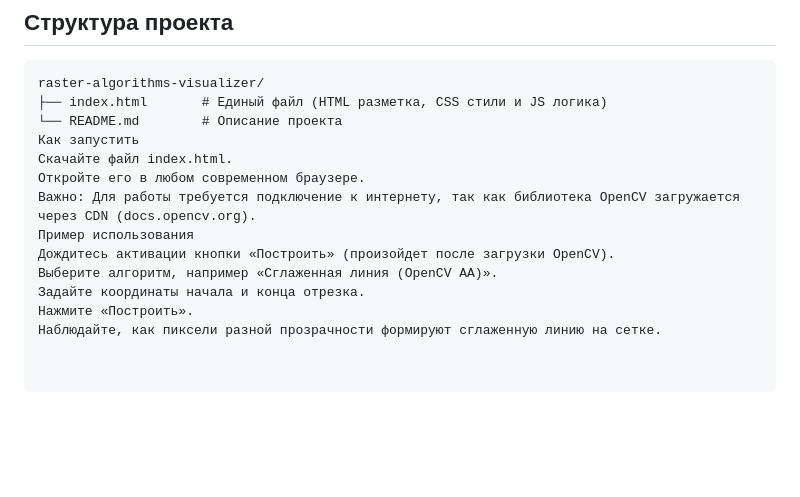
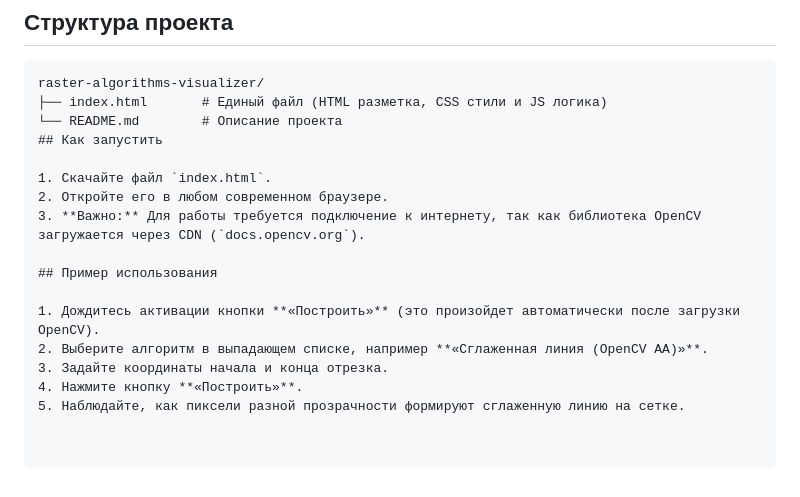
Before and after one commit to hryhalex/pck-lab4, a Markdown page: README.md, the part around the change. Rendered like a GitHub page; blank space fills up the shorter version.

```diff
--- a/README.md
+++ b/README.md
@@ -41,13 +41,16 @@
 raster-algorithms-visualizer/
 ├── index.html       # Единый файл (HTML разметка, CSS стили и JS логика)
 └── README.md        # Описание проекта
-Как запустить
-Скачайте файл index.html.
-Откройте его в любом современном браузере.
-Важно: Для работы требуется подключение к интернету, так как библиотека OpenCV загружается через CDN (docs.opencv.org).
-Пример использования
-Дождитесь активации кнопки «Построить» (произойдет после загрузки OpenCV).
-Выберите алгоритм, например «Сглаженная линия (OpenCV AA)».
-Задайте координаты начала и конца отрезка.
-Нажмите «Построить».
-Наблюдайте, как пиксели разной прозрачности формируют сглаженную линию на сетке.
+## Как запустить
+
+1. Скачайте файл `index.html`.
+2. Откройте его в любом современном браузере.
+3. **Важно:** Для работы требуется подключение к интернету, так как библиотека OpenCV загружается через CDN (`docs.opencv.org`).
+
+## Пример использования
+
+1. Дождитесь активации кнопки **«Построить»** (это произойдет автоматически после загрузки OpenCV).
+2. Выберите алгоритм в выпадающем списке, например **«Сглаженная линия (OpenCV AA)»**.
+3. Задайте координаты начала и конца отрезка.
+4. Нажмите кнопку **«Построить»**.
+5. Наблюдайте, как пиксели разной прозрачности формируют сглаженную линию на сетке.
```
